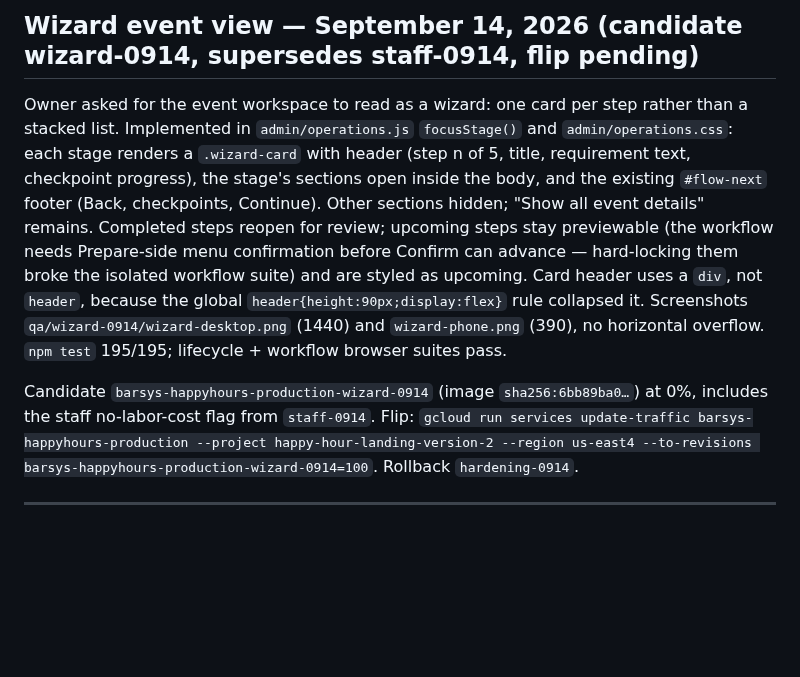
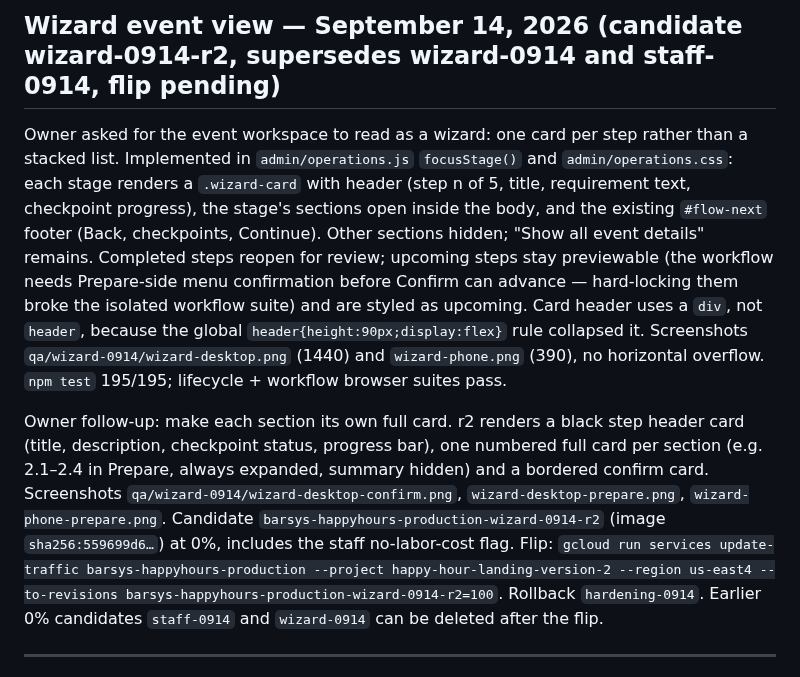
Before and after one commit to fareed-bit/barsys-happy-hour-landing-page, a Markdown page: PROJECT-STATE.md, the part around the change. Rendered like a GitHub page; blank space fills up the shorter version.

Commit message:
Record wizard-0914-r2 candidate
Co-Authored-By: Claude Fable 5.1 <noreply@anthropic.com>

```diff
--- a/PROJECT-STATE.md
+++ b/PROJECT-STATE.md
@@ -1,8 +1,8 @@
-## Wizard event view — September 14, 2026 (candidate wizard-0914, supersedes staff-0914, flip pending)
+## Wizard event view — September 14, 2026 (candidate wizard-0914-r2, supersedes wizard-0914 and staff-0914, flip pending)
 
 Owner asked for the event workspace to read as a wizard: one card per step rather than a stacked list. Implemented in `admin/operations.js` `focusStage()` and `admin/operations.css`: each stage renders a `.wizard-card` with header (step n of 5, title, requirement text, checkpoint progress), the stage's sections open inside the body, and the existing `#flow-next` footer (Back, checkpoints, Continue). Other sections hidden; "Show all event details" remains. Completed steps reopen for review; upcoming steps stay previewable (the workflow needs Prepare-side menu confirmation before Confirm can advance — hard-locking them broke the isolated workflow suite) and are styled as upcoming. Card header uses a `div`, not `header`, because the global `header{height:90px;display:flex}` rule collapsed it. Screenshots `qa/wizard-0914/wizard-desktop.png` (1440) and `wizard-phone.png` (390), no horizontal overflow. `npm test` 195/195; lifecycle + workflow browser suites pass.
 
-Candidate `barsys-happyhours-production-wizard-0914` (image `sha256:6bb89ba0…`) at 0%, includes the staff no-labor-cost flag from `staff-0914`. Flip: `gcloud run services update-traffic barsys-happyhours-production --project happy-hour-landing-version-2 --region us-east4 --to-revisions barsys-happyhours-production-wizard-0914=100`. Rollback `hardening-0914`.
+Owner follow-up: make each section its own full card. r2 renders a black step header card (title, description, checkpoint status, progress bar), one numbered full card per section (e.g. 2.1–2.4 in Prepare, always expanded, summary hidden) and a bordered confirm card. Screenshots `qa/wizard-0914/wizard-desktop-confirm.png`, `wizard-desktop-prepare.png`, `wizard-phone-prepare.png`. Candidate `barsys-happyhours-production-wizard-0914-r2` (image `sha256:559699d6…`) at 0%, includes the staff no-labor-cost flag. Flip: `gcloud run services update-traffic barsys-happyhours-production --project happy-hour-landing-version-2 --region us-east4 --to-revisions barsys-happyhours-production-wizard-0914-r2=100`. Rollback `hardening-0914`. Earlier 0% candidates `staff-0914` and `wizard-0914` can be deleted after the flip.
 
 ---
 
```
